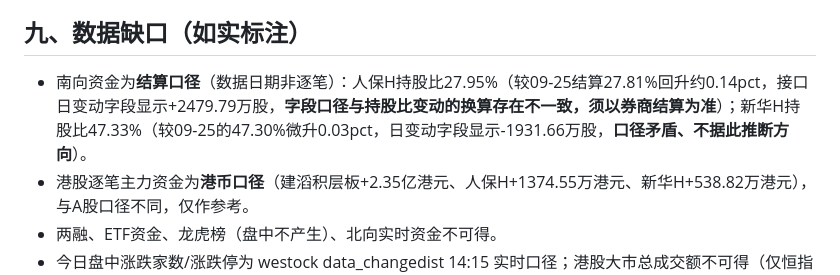
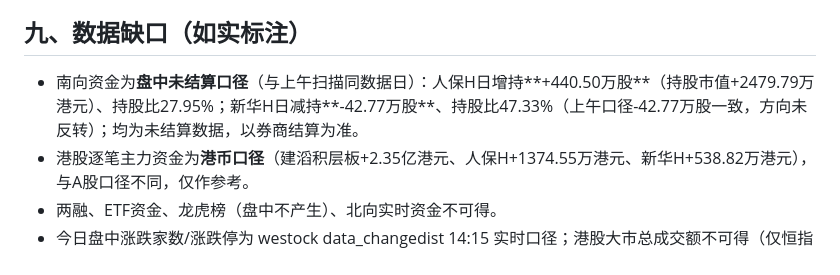
Before and after one commit to ericheee111/stock-monitor-reports, a Markdown page: reports/2026-09-29-pm.md, the part around the change. GitHub-like rendering.

Commit message:
fix: 2026-09-29 下午报告南向口径更正

```diff
--- a/reports/2026-09-29-pm.md
+++ b/reports/2026-09-29-pm.md
@@ -112,7 +112,7 @@
 
 ## 九、数据缺口（如实标注）
 
-- 南向资金为**结算口径**（数据日期非逐笔）：人保H持股比27.95%（较09-25结算27.81%回升约0.14pct，接口日变动字段显示+2479.79万股，**字段口径与持股比变动的换算存在不一致，须以券商结算为准**）；新华H持股比47.33%（较09-25的47.30%微升0.03pct，日变动字段显示-1931.66万股，**口径矛盾、不据此推断方向**）。
+- 南向资金为**盘中未结算口径**（与上午扫描同数据日）：人保H日增持**+440.50万股**（持股市值+2479.79万港元）、持股比27.95%；新华H日减持**-42.77万股**、持股比47.33%（上午口径-42.77万股一致，方向未反转）；均为未结算数据，以券商结算为准。
 - 港股逐笔主力资金为**港币口径**（建滔积层板+2.35亿港元、人保H+1374.55万港元、新华H+538.82万港元），与A股口径不同，仅作参考。
 - 两融、ETF资金、龙虎榜（盘中不产生）、北向实时资金不可得。
 - 今日盘中涨跌家数/涨跌停为 westock data_changedist 14:15 实时口径；港股大市总成交额不可得（仅恒指口径1264.68亿港元）。
```
